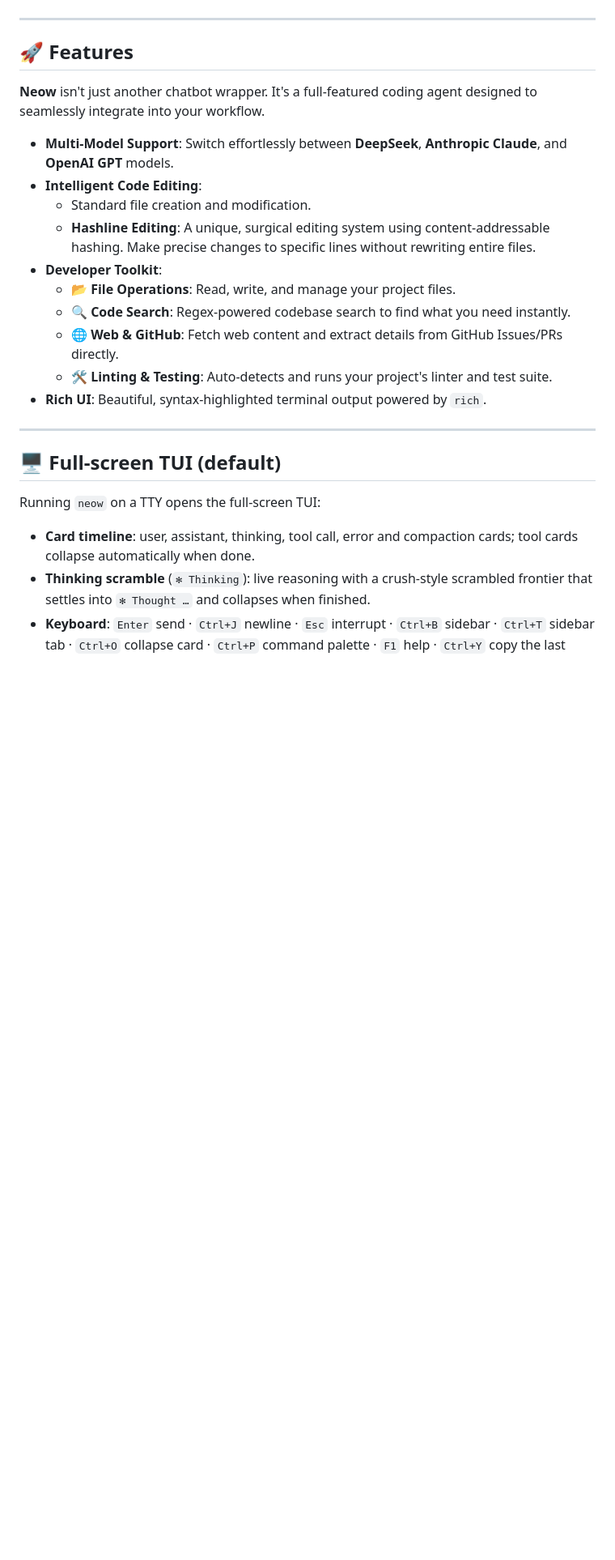
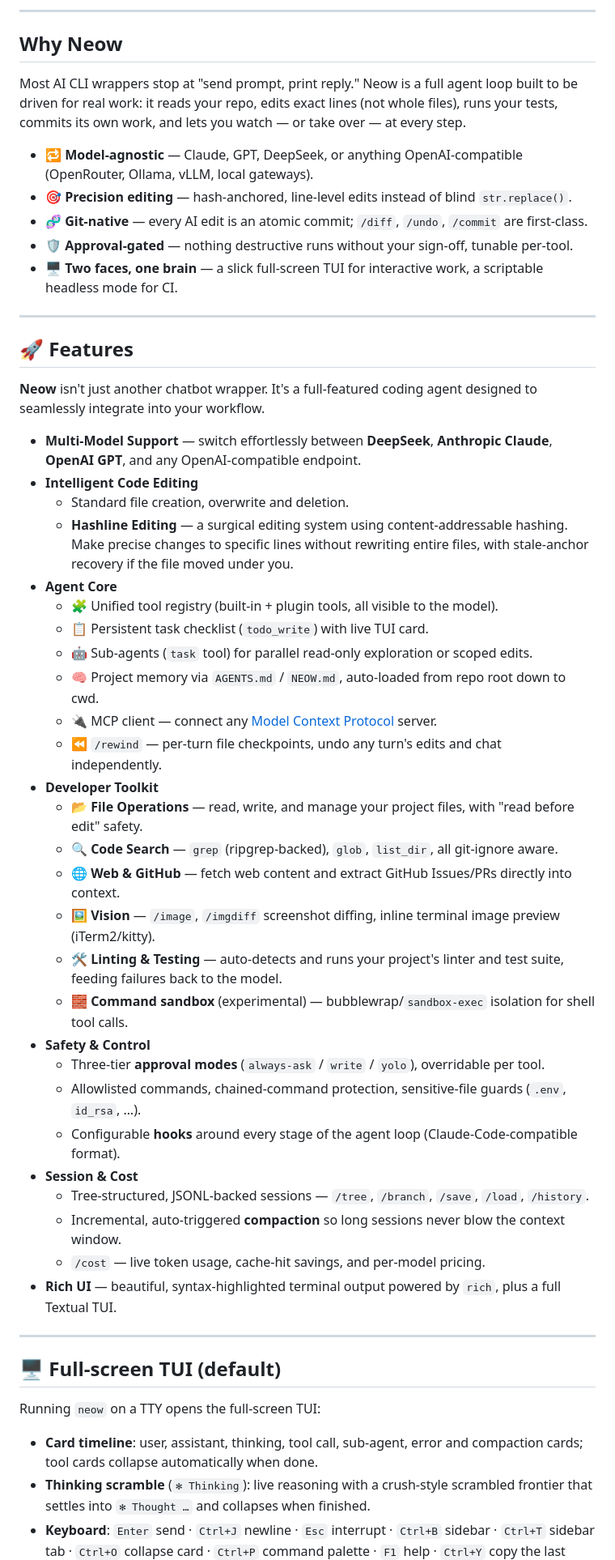
Before and after one commit to 20190441309/neow, a Markdown page: README.md, the part around one of its changes. Shown at 81% size. Drawn GitHub-style; blank space fills up the shorter version.

Commit message:
docs: revamp README with clearer feature showcase and badges
Add a "Why Neow" pitch, expand the feature list to match shipped P0-P6
work (sub-agents, MCP, hooks, rewind, sessions, vision, editor bridge),
fill in the commands table, and fix the clone URL / badges to point at
the real repo instead of placeholders.
Co-Authored-By: Claude Sonnet 5 <noreply@anthropic.com>

```diff
--- a/README.md
+++ b/README.md
@@ -19,5 +24,17 @@
 
 </div>
+
+---
+
+## Why Neow
+
+Most AI CLI wrappers stop at "send prompt, print reply." Neow is a full agent loop built to be driven for real work: it reads your repo, edits exact lines (not whole files), runs your tests, commits its own work, and lets you watch — or take over — at every step.
+
+- 🔁 **Model-agnostic** — Claude, GPT, DeepSeek, or anything OpenAI-compatible (OpenRouter, Ollama, vLLM, local gateways).
+- 🎯 **Precision editing** — hash-anchored, line-level edits instead of blind `str.replace()`.
+- 🧬 **Git-native** — every AI edit is an atomic commit; `/diff`, `/undo`, `/commit` are first-class.
+- 🛡️ **Approval-gated** — nothing destructive runs without your sign-off, tunable per-tool.
+- 🖥️ **Two faces, one brain** — a slick full-screen TUI for interactive work, a scriptable headless mode for CI.
 
 ---
 
@@ -25,16 +42,33 @@
 
 **Neow** isn't just another chatbot wrapper. It's a full-featured coding agent designed to seamlessly integrate into your workflow.
 
-- **Multi-Model Support**: Switch effortlessly between **DeepSeek**, **Anthropic Claude**, and **OpenAI GPT** models.
-- **Intelligent Code Editing**:
-  - Standard file creation and modification.
-  - **Hashline Editing**: A unique, surgical editing system using content-addressable hashing. Make precise changes to specific lines without rewriting entire files.
-- **Developer Toolkit**:
-  - 📂 **File Operations**: Read, write, and manage your project files.
-  - 🔍 **Code Search**: Regex-powered codebase search to find what you need instantly.
-  - 🌐 **Web & GitHub**: Fetch web content and extract details from GitHub Issues/PRs directly.
-  - 🛠️ **Linting & Testing**: Auto-detects and runs your project's linter and test suite.
-- **Rich UI**: Beautiful, syntax-highlighted terminal output powered by `rich`.
+- **Multi-Model Support** — switch effortlessly between **DeepSeek**, **Anthropic Claude**, **OpenAI GPT**, and any OpenAI-compatible endpoint.
+- **Intelligent Code Editing**
+  - Standard file creation, overwrite and deletion.
+  - **Hashline Editing** — a surgical editing system using content-addressable hashing. Make precise changes to specific lines without rewriting entire files, with stale-anchor recovery if the file moved under you.
+- **Agent Core**
+  - 🧩 Unified tool registry (built-in + plugin tools, all visible to the model).
+  - 📋 Persistent task checklist (`todo_write`) with live TUI card.
+  - 🤖 Sub-agents (`task` tool) for parallel read-only exploration or scoped edits.
+  - 🧠 Project memory via `AGENTS.md` / `NEOW.md`, auto-loaded from repo root down to cwd.
+  - 🔌 MCP client — connect any [Model Context Protocol](https://modelcontextprotocol.io) server.
+  - ⏪ `/rewind` — per-turn file checkpoints, undo any turn's edits and chat independently.
+- **Developer Toolkit**
+  - 📂 **File Operations** — read, write, and manage your project files, with "read before edit" safety.
+  - 🔍 **Code Search** — `grep` (ripgrep-backed), `glob`, `list_dir`, all git-ignore aware.
+  - 🌐 **Web & GitHub** — fetch web content and extract GitHub Issues/PRs directly into context.
+  - 🖼️ **Vision** — `/image`, `/imgdiff` screenshot diffing, inline terminal image preview (iTerm2/kitty).
+  - 🛠️ **Linting & Testing** — auto-detects and runs your project's linter and test suite, feeding failures back to the model.
+  - 🧱 **Command sandbox** (experimental) — bubblewrap/`sandbox-exec` isolation for shell tool calls.
+- **Safety & Control**
+  - Three-tier **approval modes** (`always-ask` / `write` / `yolo`), overridable per tool.
+  - Allowlisted commands, chained-command protection, sensitive-file guards (`.env`, `id_rsa`, …).
+  - Configurable **hooks** around every stage of the agent loop (Claude-Code-compatible format).
+- **Session & Cost**
+  - Tree-structured, JSONL-backed sessions — `/tree`, `/branch`, `/save`, `/load`, `/history`.
+  - Incremental, auto-triggered **compaction** so long sessions never blow the context window.
+  - `/cost` — live token usage, cache-hit savings, and per-model pricing.
+- **Rich UI** — beautiful, syntax-highlighted terminal output powered by `rich`, plus a full Textual TUI.
 
 ---
 
@@ -42,7 +76,7 @@
 
 Running `neow` on a TTY opens the full-screen TUI:
 
-- **Card timeline**: user, assistant, thinking, tool call, error and compaction cards; tool cards collapse automatically when done.
+- **Card timeline**: user, assistant, thinking, tool call, sub-agent, error and compaction cards; tool cards collapse automatically when done.
 - **Thinking scramble** (`✻ Thinking`): live reasoning with a crush-style scrambled frontier that settles into `✻ Thought …` and collapses when finished.
 - **Keyboard**: `Enter` send · `Ctrl+J` newline · `Esc` interrupt · `Ctrl+B` sidebar · `Ctrl+T` sidebar tab · `Ctrl+O` collapse card · `Ctrl+P` command palette · `F1` help · `Ctrl+Y` copy the last code block (OSC52; not supported by macOS Terminal) · `Ctrl+Q` quit.
 - **Completion**: type `/` or `@`, use `Up`/`Down` to choose, `Tab` or `Enter` to complete, and `Esc` to dismiss. Press `Enter` again to submit. `PgUp`/`PgDn` scroll the conversation without leaving the editor.
```
Also changed, not shown: other parts of README.md (+31 -4 lines).
